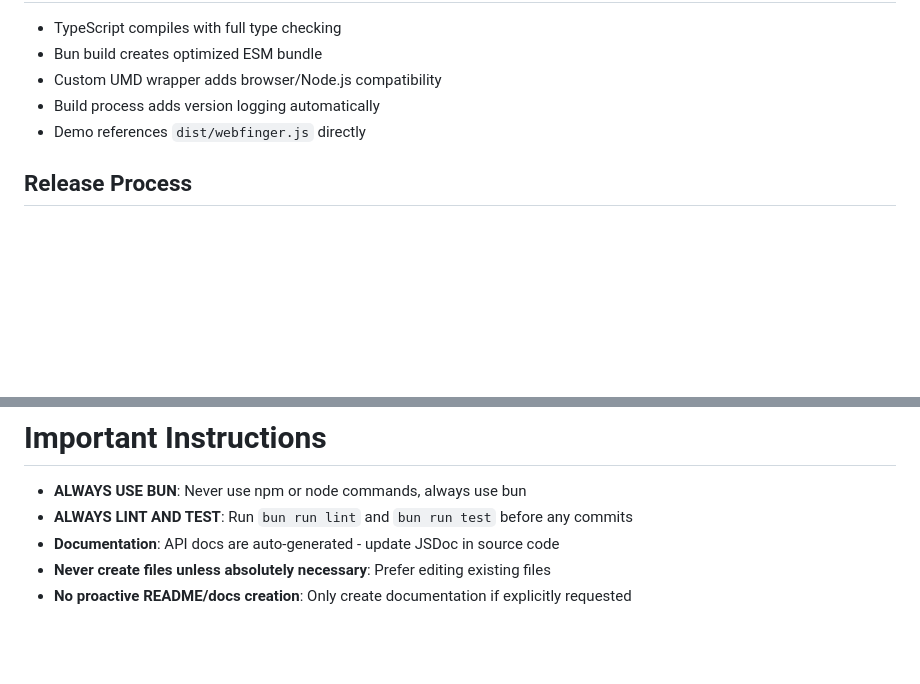
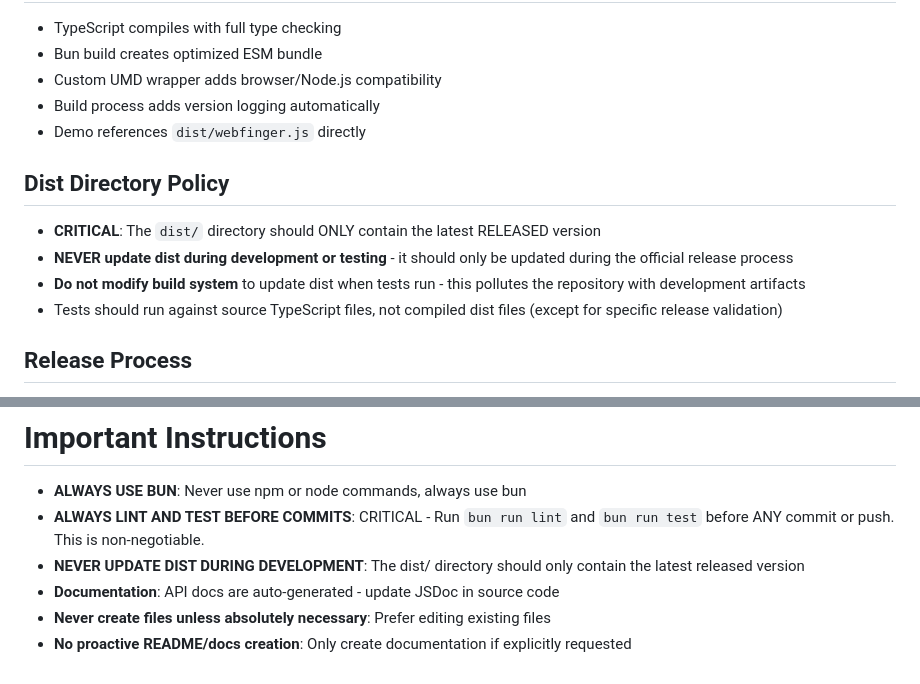
Before and after one commit to silverbucket/webfinger.js, a Markdown page: CLAUDE.md, 2 parts joined by grey strips. GitHub-like rendering; blank space fills up the shorter version.

Commit message:
Update CLAUDE.md with critical dist and testing policies
- Add explicit Dist Directory Policy section emphasizing dist should only contain latest RELEASED version
- Strengthen linting/testing requirement to be non-negotiable before commits
- Clarify that dist should NEVER be updated during development or testing
- Emphasize this prevents repository pollution with development artifacts

🤖 Generated with [Claude Code](https://claude.ai/code)

Co-Authored-By: Claude <noreply@anthropic.com>

```diff
--- a/CLAUDE.md
+++ b/CLAUDE.md
@@ -84,6 +84,12 @@ The project features:
 - Build process adds version logging automatically
 - Demo references `dist/webfinger.js` directly
 
+## Dist Directory Policy
+- **CRITICAL**: The `dist/` directory should ONLY contain the latest RELEASED version
+- **NEVER update dist during development or testing** - it should only be updated during the official release process
+- **Do not modify build system** to update dist when tests run - this pollutes the repository with development artifacts
+- Tests should run against source TypeScript files, not compiled dist files (except for specific release validation)
+
 ## Release Process
 - **Prepare Release**: Creates release branch with version bump, build, docs generation
 - **Release Notes**: Managed in `CHANGELOG.md` with manual curation in PR
@@ -97,7 +103,8 @@ The project features:
 
 # Important Instructions
 - **ALWAYS USE BUN**: Never use npm or node commands, always use bun
-- **ALWAYS LINT AND TEST**: Run `bun run lint` and `bun run test` before any commits
+- **ALWAYS LINT AND TEST BEFORE COMMITS**: CRITICAL - Run `bun run lint` and `bun run test` before ANY commit or push. This is non-negotiable.
+- **NEVER UPDATE DIST DURING DEVELOPMENT**: The dist/ directory should only contain the latest released version
 - **Documentation**: API docs are auto-generated - update JSDoc in source code
 - **Never create files unless absolutely necessary**: Prefer editing existing files
 - **No proactive README/docs creation**: Only create documentation if explicitly requested
```
